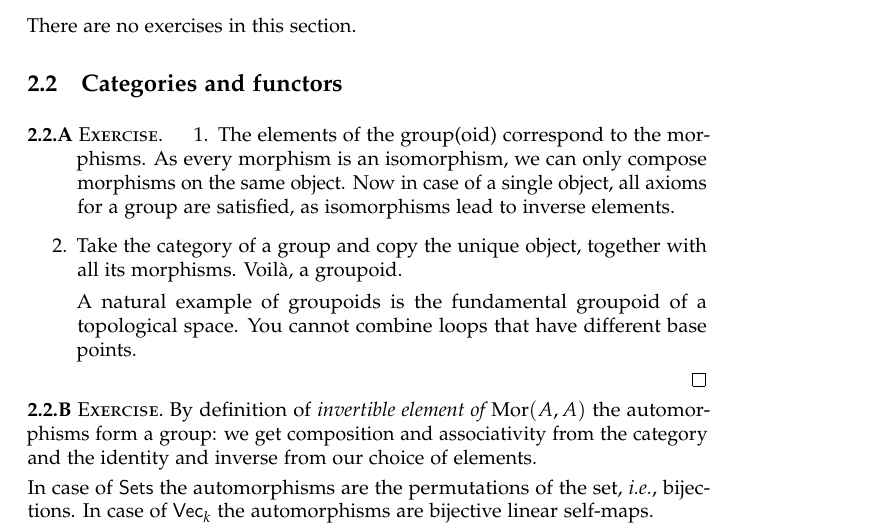
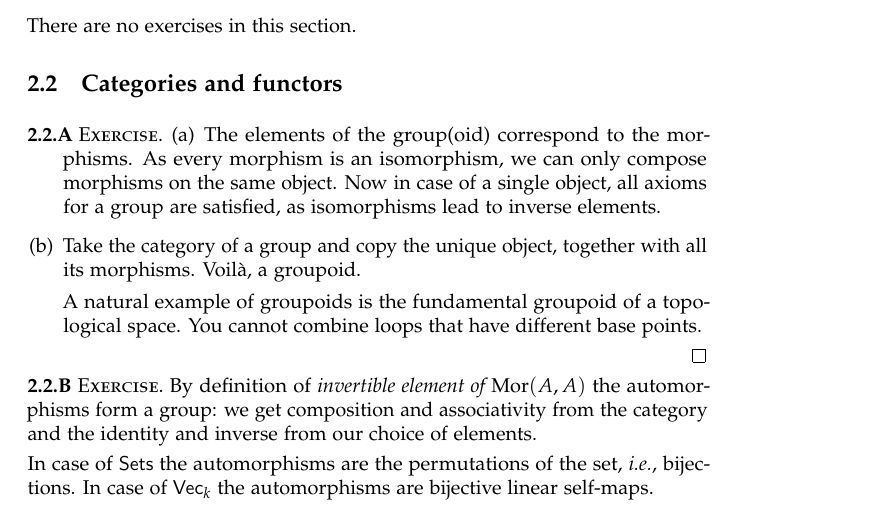
Before and after one commit to zzmjohn/math216, a LaTeX book (solutions.tex): part of page 5 of 14, cut so that both start at the same text. Compiled offline with pdfLaTeX.

Commit message:
Performed a small 'enumitem' exercise

```diff
--- a/solutions.tex
+++ b/solutions.tex
@@ -3,6 +3,7 @@
 \usepackage[leqno]{amsmath}
 \usepackage{amsthm}
 \usepackage{colonequals}
+\usepackage{enumitem}
 \usepackage{hyperref}
 \usepackage{thmtools}
 \usepackage{xspace}
@@ -16,6 +17,8 @@
 \addtolength\headheight{12pt}
 \addtolength\parskip{.7ex}
 \setlength\parindent{0cm}
+
+\setenumerate[1]{label = (\alph*), leftmargin = 18pt}
 
 \swapnumbers
 \declaretheoremstyle[headfont = \scshape, bodyfont = \normalfont, qed = \qedsymbol]{foag}
```
